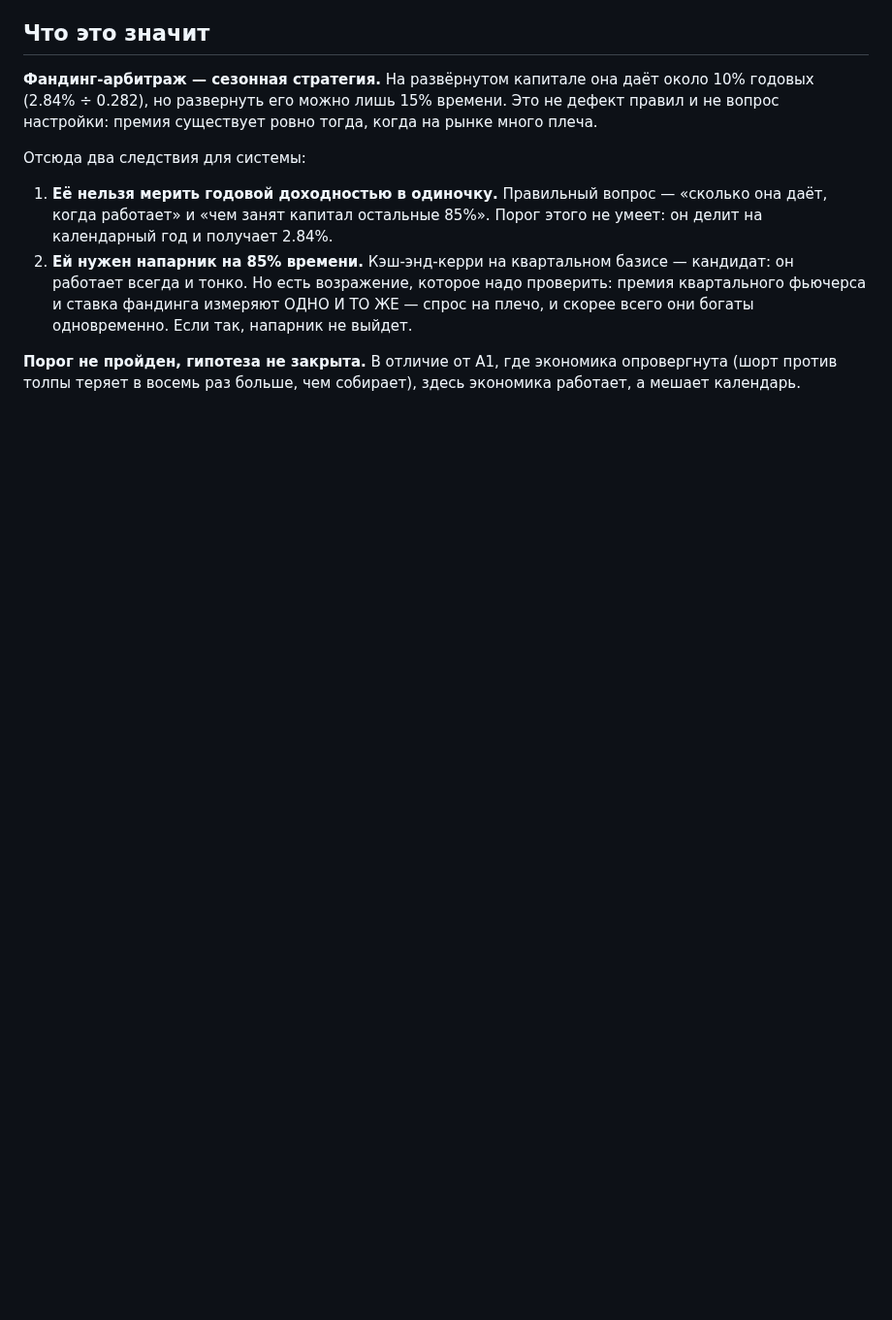
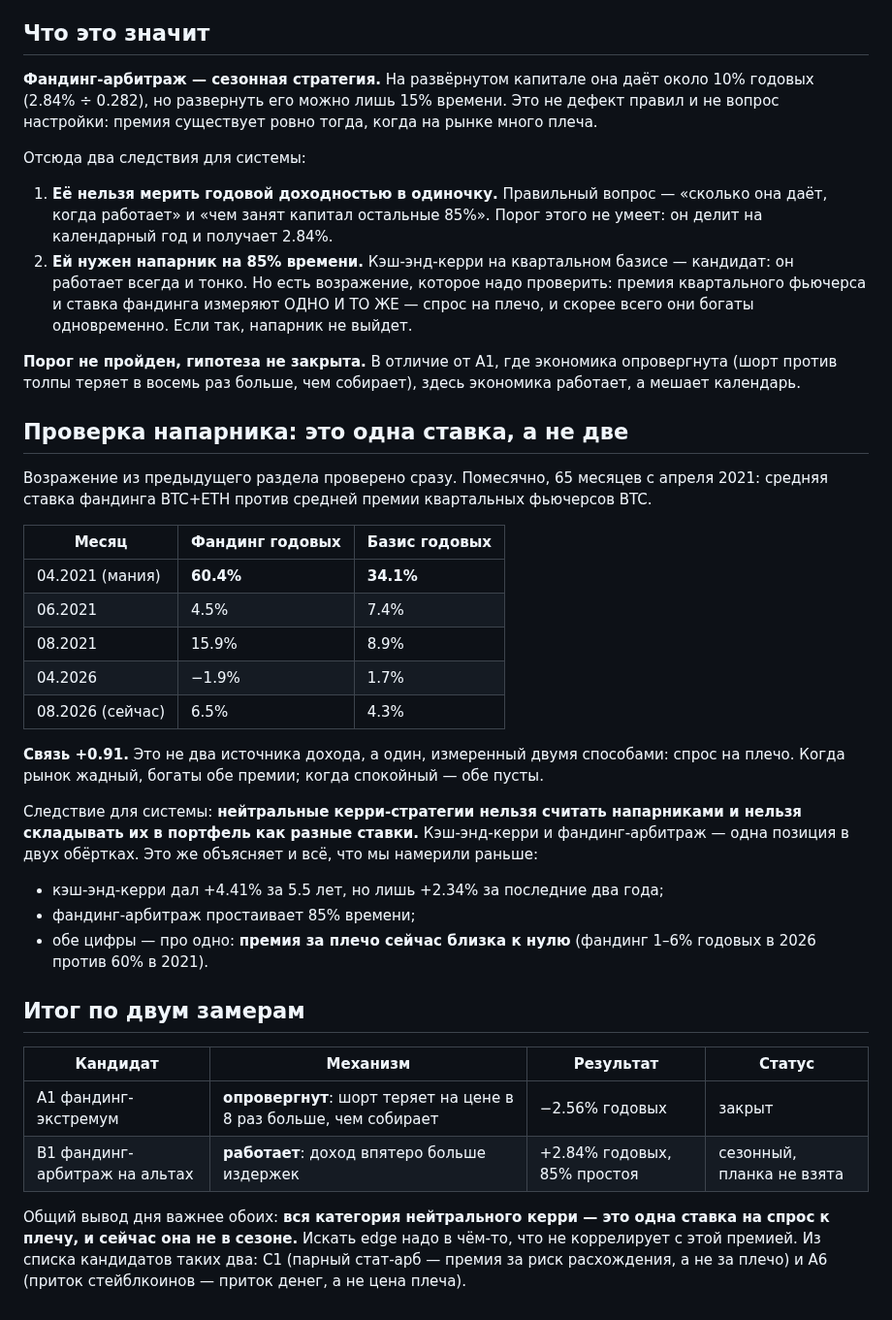
Before and after one commit to Aleksandr-Sit/crypto-trading-lab, a Markdown page: docs/research/edge-candidates-2026-09-11.md, the part around the change. Shown at 97% size. GitHub-like rendering; blank space fills up the shorter version.

Commit message:
Вся категория нейтрального керри — одна ставка: связь фандинга и базиса +0.91
Проверено помесячно на 65 месяцах: премия квартального фьючерса и ставка фандинга
измеряют одно и то же — спрос на плечо. В апреле 2021 обе богаты (60.4% и 34.1%),
сейчас обе пусты (6.5% и 4.3%).

Следствие: кэш-энд-керри и фандинг-арбитраж не напарники, а одна позиция в двух
обёртках, и складывать их в портфель как разные ставки нельзя. Это же объясняет
и падение кэш-энд-керри на свежих данных, и 85% простоя фандинг-арбитража.

Co-Authored-By: Claude Opus 5 (1M context) <noreply@anthropic.com>

```diff
--- a/docs/research/edge-candidates-2026-09-11.md
+++ b/docs/research/edge-candidates-2026-09-11.md
@@ -283,3 +283,40 @@ XRP, DOGE, AVAX, LINK, ADA. Кросс-маржа (на изолированно
 **Порог не пройден, гипотеза не закрыта.** В отличие от A1, где экономика опровергнута
 (шорт против толпы теряет в восемь раз больше, чем собирает), здесь экономика работает,
 а мешает календарь.
+
+## Проверка напарника: это одна ставка, а не две
+
+Возражение из предыдущего раздела проверено сразу. Помесячно, 65 месяцев с апреля 2021:
+средняя ставка фандинга BTC+ETH против средней премии квартальных фьючерсов BTC.
+
+| Месяц | Фандинг годовых | Базис годовых |
+|---|---|---|
+| 04.2021 (мания) | **60.4%** | **34.1%** |
+| 06.2021 | 4.5% | 7.4% |
+| 08.2021 | 15.9% | 8.9% |
+| 04.2026 | −1.9% | 1.7% |
+| 08.2026 (сейчас) | 6.5% | 4.3% |
+
+**Связь +0.91.** Это не два источника дохода, а один, измеренный двумя способами: спрос
+на плечо. Когда рынок жадный, богаты обе премии; когда спокойный — обе пусты.
+
+Следствие для системы: **нейтральные керри-стратегии нельзя считать напарниками и нельзя
+складывать их в портфель как разные ставки.** Кэш-энд-керри и фандинг-арбитраж — одна
+позиция в двух обёртках. Это же объясняет и всё, что мы намерили раньше:
+
+- кэш-энд-керри дал +4.41% за 5.5 лет, но лишь +2.34% за последние два года;
+- фандинг-арбитраж простаивает 85% времени;
+- обе цифры — про одно: **премия за плечо сейчас близка к нулю** (фандинг 1–6% годовых
+  в 2026 против 60% в 2021).
+
+## Итог по двум замерам
+
+| Кандидат | Механизм | Результат | Статус |
+|---|---|---|---|
+| A1 фандинг-экстремум | **опровергнут**: шорт теряет на цене в 8 раз больше, чем собирает | −2.56% годовых | закрыт |
+| B1 фандинг-арбитраж на альтах | **работает**: доход впятеро больше издержек | +2.84% годовых, 85% простоя | сезонный, планка не взята |
+
+Общий вывод дня важнее обоих: **вся категория нейтрального керри — это одна ставка на
+спрос к плечу, и сейчас она не в сезоне.** Искать edge надо в чём-то, что не коррелирует
+с этой премией. Из списка кандидатов таких два: C1 (парный стат-арб — премия за риск
+расхождения, а не за плечо) и A6 (приток стейблкоинов — приток денег, а не цена плеча).
```
